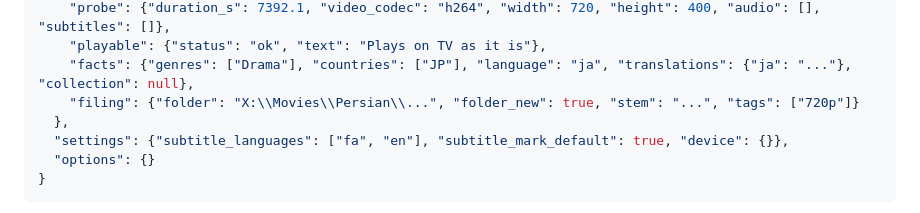
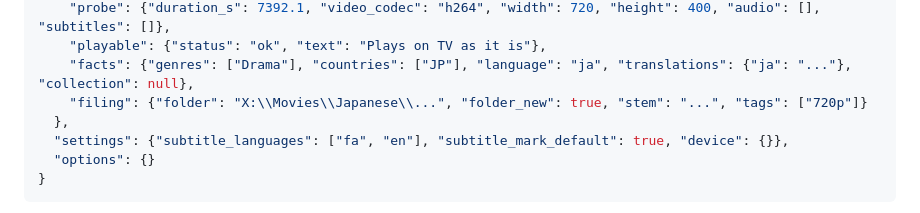
Before and after one commit to kamyar94/kinoshelf, a Markdown page: docs/HOOKS.md, the part around the change. Drawn GitHub-style.

```diff
--- a/docs/HOOKS.md
+++ b/docs/HOOKS.md
@@ -69,7 +69,7 @@ shows as "Still working".
     "probe": {"duration_s": 7392.1, "video_codec": "h264", "width": 720, "height": 400, "audio": [], "subtitles": []},
     "playable": {"status": "ok", "text": "Plays on TV as it is"},
     "facts": {"genres": ["Drama"], "countries": ["JP"], "language": "ja", "translations": {"ja": "..."}, "collection": null},
-    "filing": {"folder": "X:\\Movies\\Persian\\...", "folder_new": true, "stem": "...", "tags": ["720p"]}
+    "filing": {"folder": "X:\\Movies\\Japanese\\...", "folder_new": true, "stem": "...", "tags": ["720p"]}
   },
   "settings": {"subtitle_languages": ["fa", "en"], "subtitle_mark_default": true, "device": {}},
   "options": {}
```
Also changed, not shown: README.md (+13 -0 lines), docs/FILING.md (added, +74 -0 lines), docs/screenshots/filing.png (added), 1 other file.
